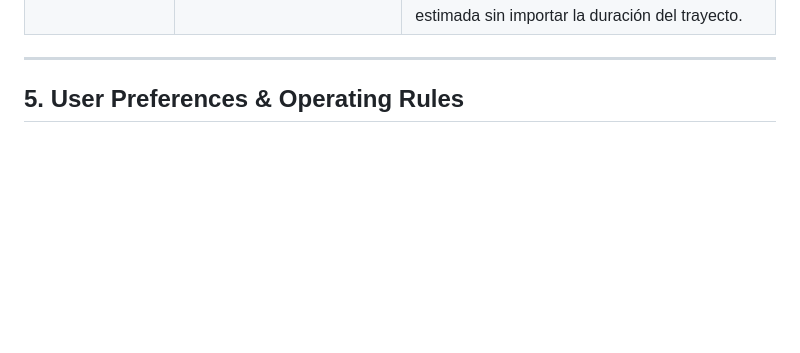
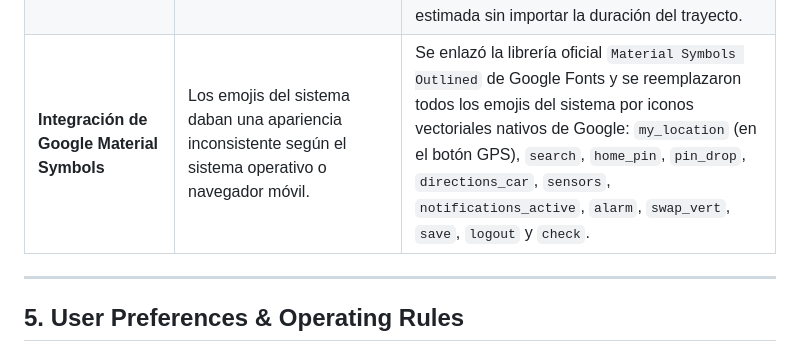
Before and after one commit to manuel-marg/Alerta-Trafico, a Markdown page: memory.md, the part around the change. Drawn GitHub-style; blank space fills up the shorter version.

Commit message:
docs(memory): log Google Material Symbols integration across all UI components

```diff
--- a/memory.md
+++ b/memory.md
@@ -83,6 +83,7 @@
 | **Android Termux Low Memory Killer (LMK) & Watchdog 24/7** | El teléfono tiene 891MB de RAM total (<30MB libres). Durante la noche, Android mató el proceso `node` con señal `Terminated` (OOM), dejando Cloudflare con error `502 Bad Gateway`. | 1) Se restringió la memoria de Node a 64MB (`--max-old-space-size=64 --optimize_for_size`). 2) Se implementó un supervisor en segundo plano (`watchdog.sh`) que vigila `node` y `cloudflared` cada 5 segundos y los resucita automáticamente si Android los termina. Probado y verificado con éxito. |
 | **Responsividad Header Móvil (iPhone 16)** | En pantallas móviles (393px ancho), el píldora con nombre de usuario ocupaba demasiado espacio horizontal y chocaba con el título y las insignias de estado. | Se rediseñó el header al estilo Google Maps: avatar circular compacto (32-36px con inicial) en la esquina superior derecha que despliega un popover con información y botón para cerrar sesión; e insignias de estado (Push y Modo API) movidas a una sub-fila inferior limpia y separada. Se optimizaron las tarjetas de estadísticas a 3 columnas compactas. |
 | **Selectores Horizontales de Tiempo (Segmented Control CodePen / Material 3)** | Los campos numéricos estándar para margen de salida y ventana de monitoreo previo resultaban poco intuitivos y propensos a confusión (ej. escribir 90). | Se implementaron barras horizontales segmentadas tipo píldora (`5 min`, `10 min`, `15 min`, `30 min`, `1 hora`) con estado activo en Google Blue, microinteracciones suaves, badges de confirmación y textos explicativos dinámicos. En el backend se ajustó el cálculo para que la ventana inteligente vigile anticipadamente respecto a la hora de salida estimada sin importar la duración del trayecto. |
+| **Integración de Google Material Symbols** | Los emojis del sistema daban una apariencia inconsistente según el sistema operativo o navegador móvil. | Se enlazó la librería oficial `Material Symbols Outlined` de Google Fonts y se reemplazaron todos los emojis del sistema por iconos vectoriales nativos de Google: `my_location` (en el botón GPS), `search`, `home_pin`, `pin_drop`, `directions_car`, `sensors`, `notifications_active`, `alarm`, `swap_vert`, `save`, `logout` y `check`. |
 
 ---
 
```
